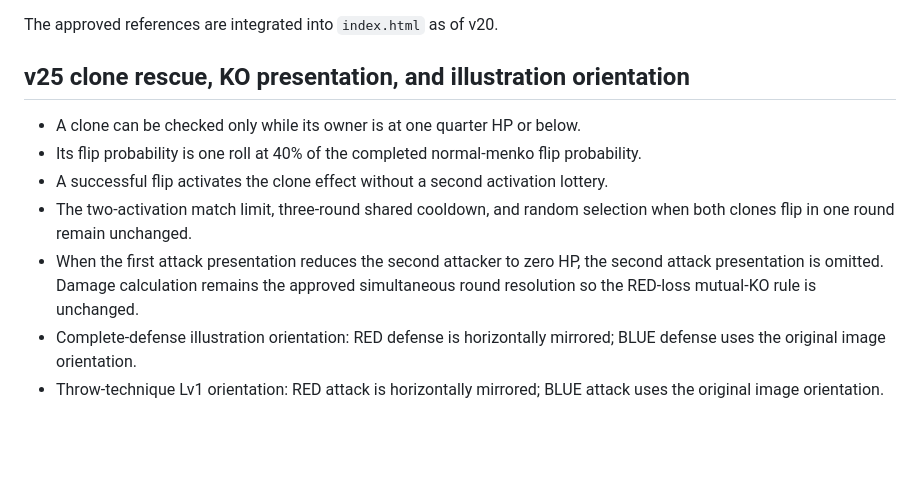
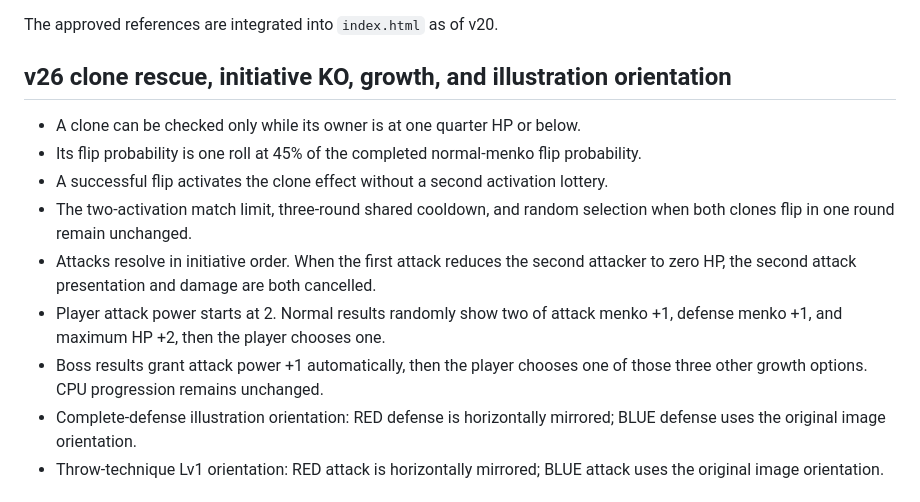
Before and after one commit to yutakajuli-svg/menko_endurance, a Markdown page: MENKO_UI_PRESENTATION_FINAL_FIXED.md, the part around the change. GitHub-like rendering; blank space fills up the shorter version.

```diff
--- a/MENKO_UI_PRESENTATION_FINAL_FIXED.md
+++ b/MENKO_UI_PRESENTATION_FINAL_FIXED.md
@@ -18,19 +18,22 @@ Items that still require visual testing are separated at the end.
 
 The approved references are integrated into `index.html` as of v20.
 
-## v25 clone rescue, KO presentation, and illustration orientation
+## v26 clone rescue, initiative KO, growth, and illustration orientation
 
 - A clone can be checked only while its owner is at one quarter HP or below.
-- Its flip probability is one roll at 40% of the completed normal-menko flip
+- Its flip probability is one roll at 45% of the completed normal-menko flip
   probability.
 - A successful flip activates the clone effect without a second activation
   lottery.
 - The two-activation match limit, three-round shared cooldown, and random
   selection when both clones flip in one round remain unchanged.
-- When the first attack presentation reduces the second attacker to zero HP,
-  the second attack presentation is omitted. Damage calculation remains the
-  approved simultaneous round resolution so the RED-loss mutual-KO rule is
-  unchanged.
+- Attacks resolve in initiative order. When the first attack reduces the
+  second attacker to zero HP, the second attack presentation and damage are
+  both cancelled.
+- Player attack power starts at 2. Normal results randomly show two of attack
+  menko +1, defense menko +1, and maximum HP +2, then the player chooses one.
+- Boss results grant attack power +1 automatically, then the player chooses one
+  of those three other growth options. CPU progression remains unchanged.
 - Complete-defense illustration orientation: RED defense is horizontally
   mirrored; BLUE defense uses the original image orientation.
 - Throw-technique Lv1 orientation: RED attack is horizontally mirrored; BLUE
```
